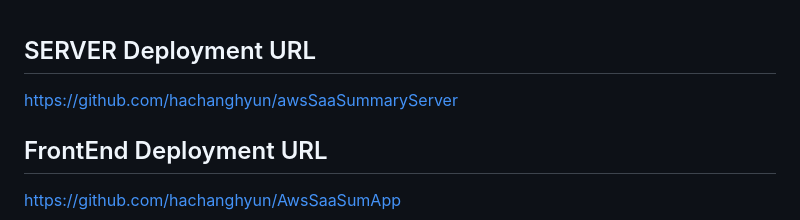
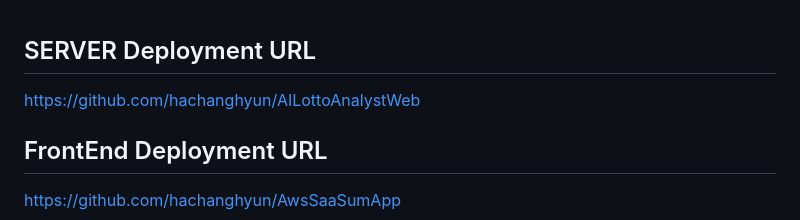
Before and after one commit to hachanghyun/AILottoAnalystWeb, a Markdown page: README.md, the part around the change. Rendered like a GitHub page.

```diff
--- a/README.md
+++ b/README.md
@@ -1,5 +1,5 @@
 ## SERVER Deployment URL
-  https://github.com/hachanghyun/awsSaaSummaryServer
+  https://github.com/hachanghyun/AILottoAnalystWeb
 
 ## FrontEnd Deployment URL
   https://github.com/hachanghyun/AwsSaaSumApp
```
